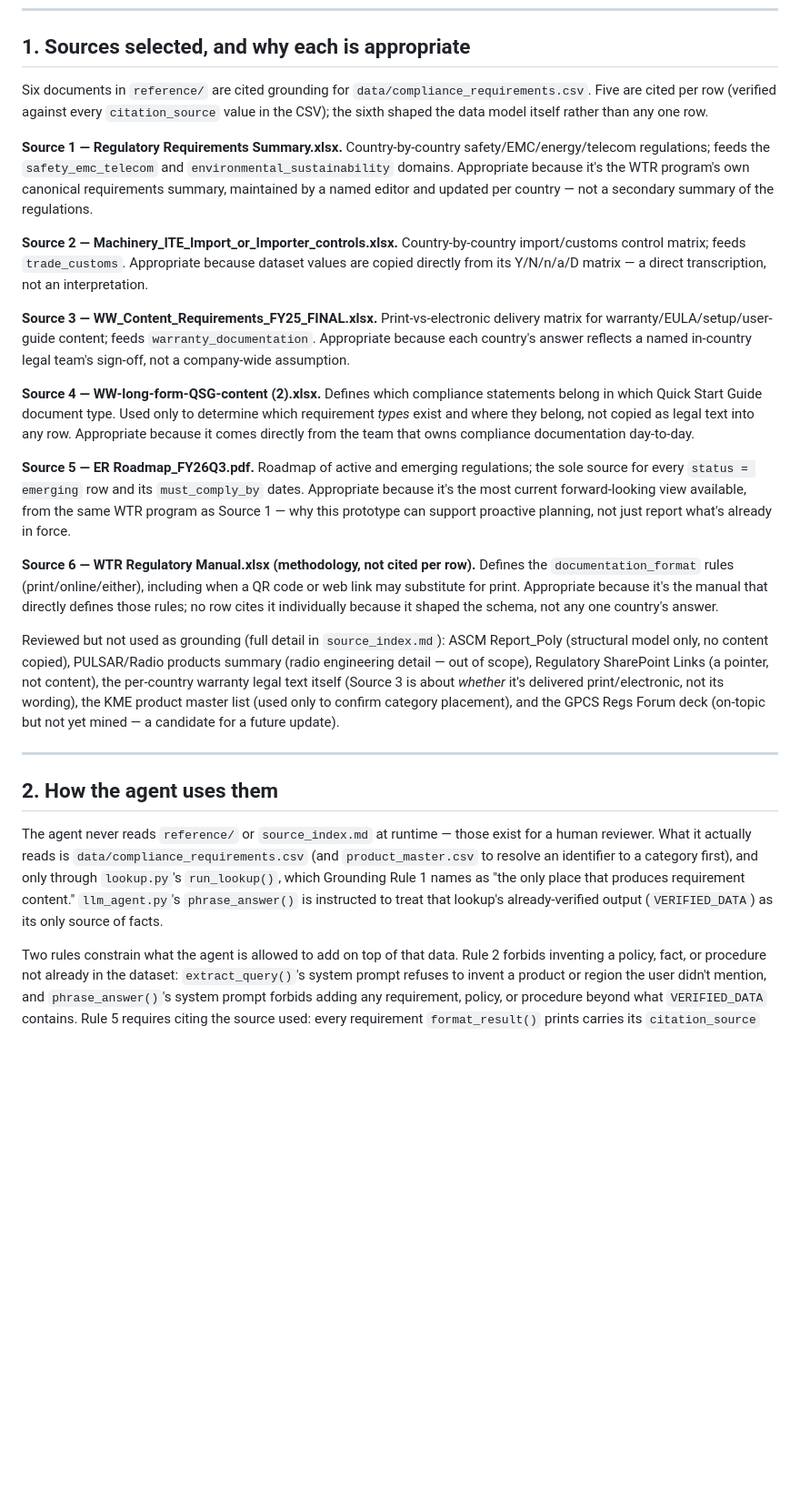
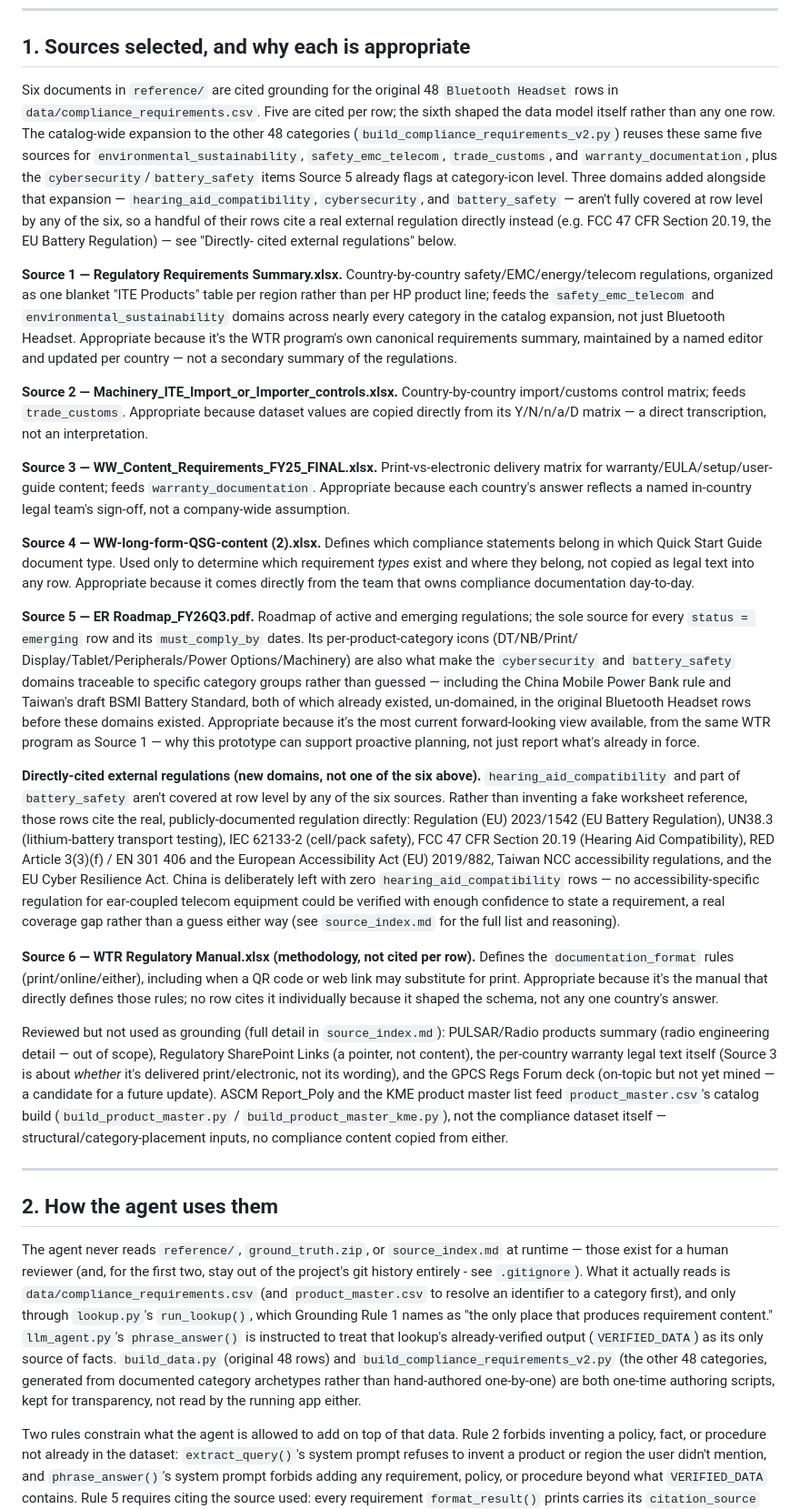
Before and after one commit to marciagarnett/Compliance-Agent, a Markdown page: GROUND_TRUTH.md, the part around one of its changes. Shown at 91% size. GitHub-like rendering; blank space fills up the shorter version.

```diff
--- a/GROUND_TRUTH.md
+++ b/GROUND_TRUTH.md
@@ -13,16 +13,28 @@ match.
 
 ## 1. Sources selected, and why each is appropriate
 
-Six documents in `reference/` are cited grounding for
-`data/compliance_requirements.csv`. Five are cited per row (verified against
-every `citation_source` value in the CSV); the sixth shaped the data model
-itself rather than any one row.
+Six documents in `reference/` are cited grounding for the original 48
+`Bluetooth Headset` rows in `data/compliance_requirements.csv`. Five are
+cited per row; the sixth shaped the data model itself rather than any one
+row. The catalog-wide expansion to the other 48 categories
+(`build_compliance_requirements_v2.py`) reuses these same five sources for
+`environmental_sustainability`, `safety_emc_telecom`, `trade_customs`, and
+`warranty_documentation`, plus the `cybersecurity`/`battery_safety` items
+Source 5 already flags at category-icon level. Three domains added
+alongside that expansion — `hearing_aid_compatibility`, `cybersecurity`,
+and `battery_safety` — aren't fully covered at row level by any of the six,
+so a handful of their rows cite a real external regulation directly instead
+(e.g. FCC 47 CFR Section 20.19, the EU Battery Regulation) — see "Directly-
+cited external regulations" below.
 
 **Source 1 — Regulatory Requirements Summary.xlsx.** Country-by-country
-safety/EMC/energy/telecom regulations; feeds the `safety_emc_telecom` and
-`environmental_sustainability` domains. Appropriate because it's the WTR
-program's own canonical requirements summary, maintained by a named editor
-and updated per country — not a secondary summary of the regulations.
+safety/EMC/energy/telecom regulations, organized as one blanket "ITE
+Products" table per region rather than per HP product line; feeds the
+`safety_emc_telecom` and `environmental_sustainability` domains across
+nearly every category in the catalog expansion, not just Bluetooth Headset.
+Appropriate because it's the WTR program's own canonical requirements
+summary, maintained by a named editor and updated per country — not a
+secondary summary of the regulations.
 
 **Source 2 — Machinery_ITE_Import_or_Importer_controls.xlsx.**
 Country-by-country import/customs control matrix; feeds `trade_customs`.
@@ -42,10 +54,30 @@ team that owns compliance documentation day-to-day.
 
 **Source 5 — ER Roadmap_FY26Q3.pdf.** Roadmap of active and emerging
 regulations; the sole source for every `status = emerging` row and its
-`must_comply_by` dates. Appropriate because it's the most current
-forward-looking view available, from the same WTR program as Source 1 — why
-this prototype can support proactive planning, not just report what's
-already in force.
+`must_comply_by` dates. Its per-product-category icons (DT/NB/Print/
+Display/Tablet/Peripherals/Power Options/Machinery) are also what make the
+`cybersecurity` and `battery_safety` domains traceable to specific category
+groups rather than guessed — including the China Mobile Power Bank rule and
+Taiwan's draft BSMI Battery Standard, both of which already existed,
+un-domained, in the original Bluetooth Headset rows before these domains
+existed. Appropriate because it's the most current forward-looking view
+available, from the same WTR program as Source 1 — why this prototype can
+support proactive planning, not just report what's already in force.
+
+**Directly-cited external regulations (new domains, not one of the six
+above).** `hearing_aid_compatibility` and part of `battery_safety` aren't
+covered at row level by any of the six sources. Rather than inventing a
+fake worksheet reference, those rows cite the real, publicly-documented
+regulation directly: Regulation (EU) 2023/1542 (EU Battery Regulation),
+UN38.3 (lithium-battery transport testing), IEC 62133-2 (cell/pack safety),
+FCC 47 CFR Section 20.19 (Hearing Aid Compatibility), RED Article 3(3)(f) /
+EN 301 406 and the European Accessibility Act (EU) 2019/882, Taiwan NCC
+accessibility regulations, and the EU Cyber Resilience Act. China is
+deliberately left with zero `hearing_aid_compatibility` rows — no
+accessibility-specific regulation for ear-coupled telecom equipment could
+be verified with enough confidence to state a requirement, a real coverage
+gap rather than a guess either way (see `source_index.md` for the full
+list and reasoning).
 
 **Source 6 — WTR Regulatory Manual.xlsx (methodology, not cited per row).**
 Defines the `documentation_format` rules (print/online/either), including
@@ -54,26 +86,33 @@ it's the manual that directly defines those rules; no row cites it
 individually because it shaped the schema, not any one country's answer.
 
 Reviewed but not used as grounding (full detail in `source_index.md`):
-ASCM Report_Poly (structural model only, no content copied), PULSAR/Radio
-products summary (radio engineering detail — out of scope), Regulatory
-SharePoint Links (a pointer, not content), the per-country warranty legal
-text itself (Source 3 is about *whether* it's delivered print/electronic,
-not its wording), the KME product master list (used only to confirm
-category placement), and the GPCS Regs Forum deck (on-topic but not yet
-mined — a candidate for a future update).
+PULSAR/Radio products summary (radio engineering detail — out of scope),
+Regulatory SharePoint Links (a pointer, not content), the per-country
+warranty legal text itself (Source 3 is about *whether* it's delivered
+print/electronic, not its wording), and the GPCS Regs Forum deck (on-topic
+but not yet mined — a candidate for a future update). ASCM Report_Poly and
+the KME product master list feed `product_master.csv`'s catalog build
+(`build_product_master.py` / `build_product_master_kme.py`), not the
+compliance dataset itself — structural/category-placement inputs, no
+compliance content copied from either.
 
 ---
 
 ## 2. How the agent uses them
 
-The agent never reads `reference/` or `source_index.md` at runtime — those
-exist for a human reviewer. What it actually reads is
-`data/compliance_requirements.csv` (and `product_master.csv` to resolve an
-identifier to a category first), and only through `lookup.py`'s
-`run_lookup()`, which Grounding Rule 1 names as "the only place that
-produces requirement content." `llm_agent.py`'s `phrase_answer()` is
-instructed to treat that lookup's already-verified output (`VERIFIED_DATA`)
-as its only source of facts.
+The agent never reads `reference/`, `ground_truth.zip`, or `source_index.md`
+at runtime — those exist for a human reviewer (and, for the first two, stay
+out of the project's git history entirely - see `.gitignore`). What it
+actually reads is `data/compliance_requirements.csv` (and
+`product_master.csv` to resolve an identifier to a category first), and
+only through `lookup.py`'s `run_lookup()`, which Grounding Rule 1 names as
+"the only place that produces requirement content." `llm_agent.py`'s
+`phrase_answer()` is instructed to treat that lookup's already-verified
+output (`VERIFIED_DATA`) as its only source of facts. `build_data.py`
+(original 48 rows) and `build_compliance_requirements_v2.py` (the other 48
+categories, generated from documented category archetypes rather than
+hand-authored one-by-one) are both one-time authoring scripts, kept for
+transparency, not read by the running app either.
 
 Two rules constrain what the agent is allowed to add on top of that data.
 Rule 2 forbids inventing a policy, fact, or procedure not already in the
```
Also changed, not shown: other parts of GROUND_TRUTH.md (+10 -10 lines).
